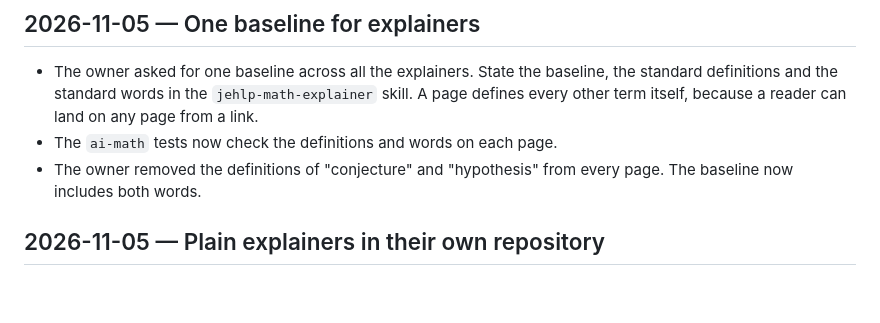
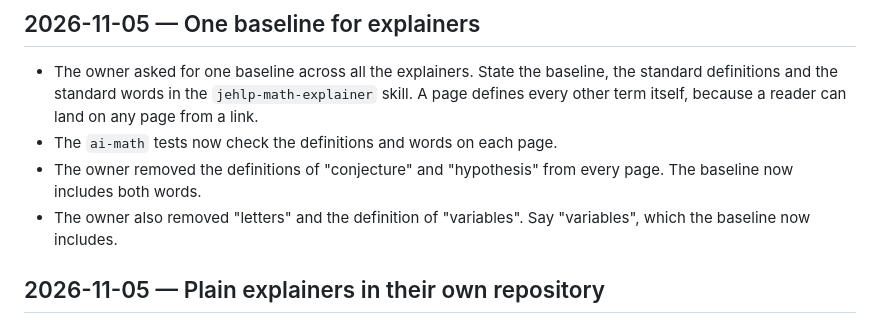
Before and after one commit to JWKNT/site-theme, a Markdown page: docs/CHANGELOG.md, the part around the change. Drawn GitHub-style; blank space fills up the shorter version.

Commit message:
Say variables in the math explainer baseline
Co-Authored-By: Claude Opus 5.5 <noreply@anthropic.com>

```diff
--- a/docs/CHANGELOG.md
+++ b/docs/CHANGELOG.md
@@ -21,6 +21,7 @@
   in the `jehlp-math-explainer` skill. A page defines every other term itself, because a reader can land on any page from a link.
 - The `ai-math` tests now check the definitions and words on each page.
 - The owner removed the definitions of "conjecture" and "hypothesis" from every page. The baseline now includes both words.
+- The owner also removed "letters" and the definition of "variables". Say "variables", which the baseline now includes.
 
 ## 2026-11-05 — Plain explainers in their own repository
 
```
Also changed, not shown: skills/jehlp-math-explainer/SKILL.md (+2 -2 lines).
